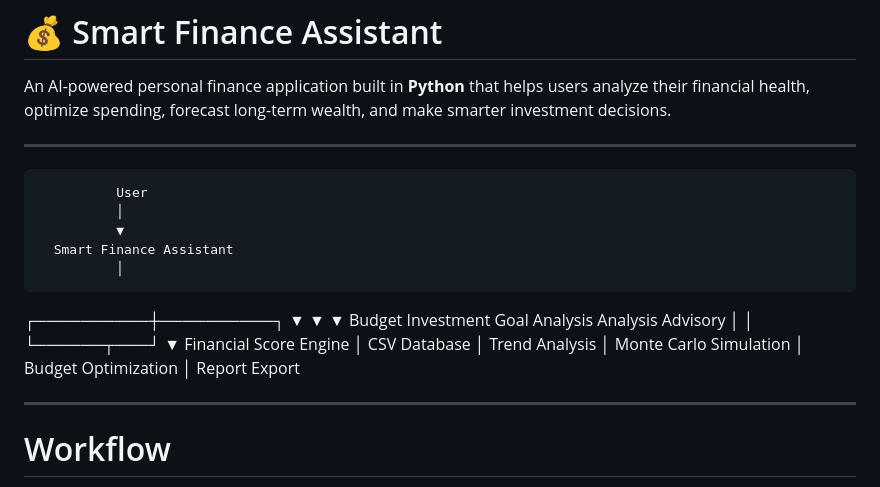
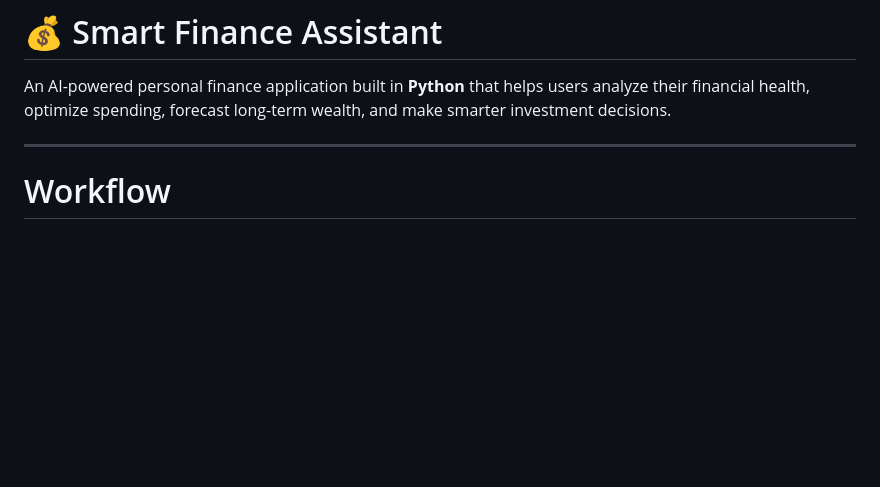
Before and after one commit to TL-1009/Smart-Finance-Assistant, a Markdown page: README.md, the part around one of its changes. Rendered like a GitHub page; blank space fills up the shorter version.

```diff
--- a/README.md
+++ b/README.md
@@ -3,31 +3,6 @@
 # 💰 Smart Finance Assistant
 
 An AI-powered personal finance application built in **Python** that helps users analyze their financial health, optimize spending, forecast long-term wealth, and make smarter investment decisions.
-
-  ---
-              User
-              │
-              ▼
-      Smart Finance Assistant
-              │
-   ┌──────────┼──────────┐
-   ▼          ▼          ▼
-Budget     Investment   Goal Analysis
-Analysis    Advisory
-   │          │
-   └──────┬───┘
-          ▼
-Financial Score Engine
-          │
-     CSV Database
-          │
-     Trend Analysis
-          │
- Monte Carlo Simulation
-          │
- Budget Optimization
-          │
-      Report Export
 
   ---
 # Workflow
```
Also changed, not shown: other parts of README.md (+1 -0 lines).
